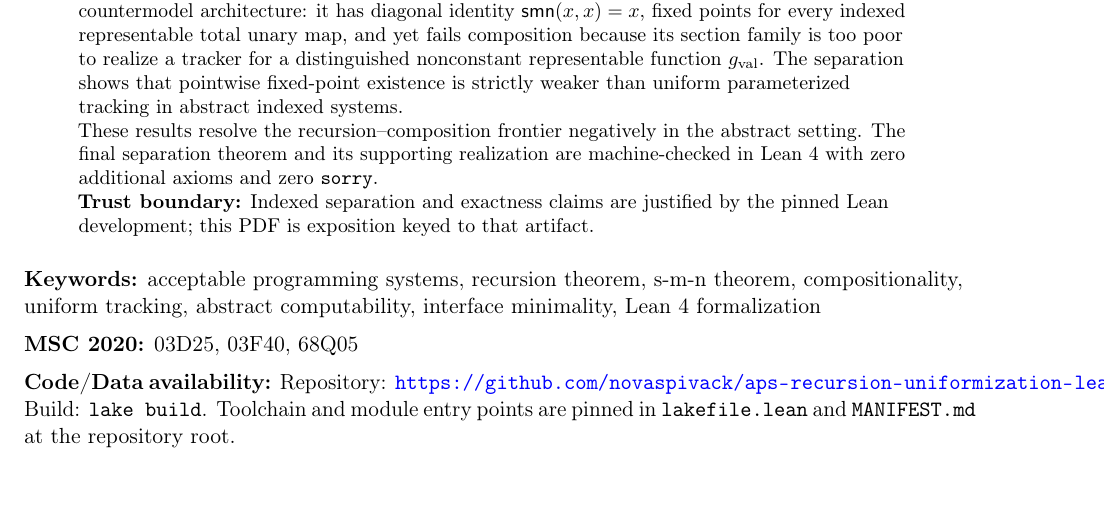
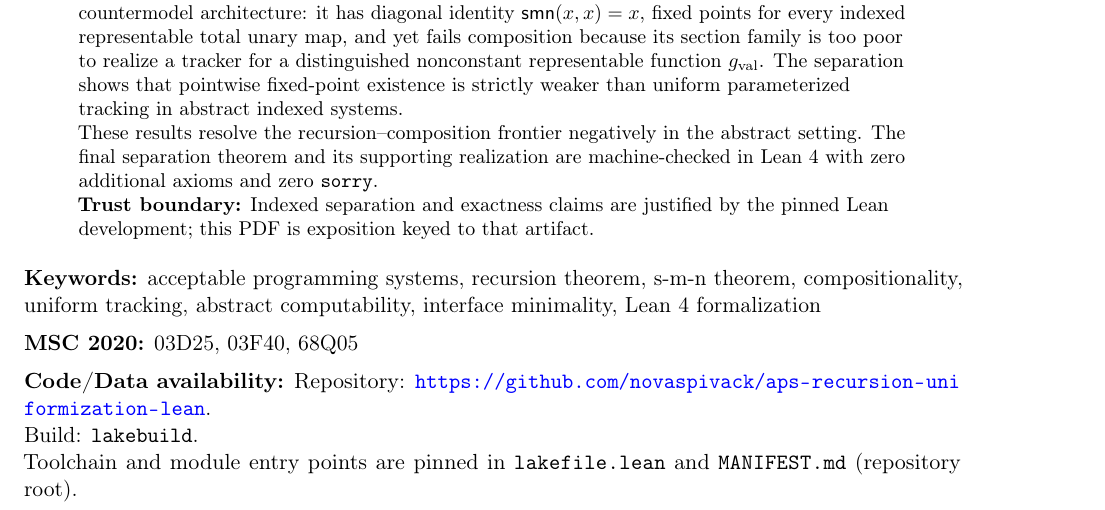
Before and after one commit to novaspivack/aps-recursion-uniformization-lean, a LaTeX paper (paper/Composition_FT_Gluing_Separation.tex, which reads suite_preamble.tex): part of page 1 of 17, cut so that both start at the same text. Compiled offline with pdfLaTeX.

```diff
--- a/paper/Composition_FT_Gluing_Separation.tex
+++ b/paper/Composition_FT_Gluing_Separation.tex
@@ -39,9 +39,9 @@
 \amsclassification{03D25, 03F40, 68Q05}
 
 \codeavailability{%
-  Repository: \url{https://github.com/novaspivack/aps-recursion-uniformization-lean}.
-  Build: \texttt{lake build}.
-  Toolchain and module entry points are pinned in \texttt{lakefile.lean} and \texttt{MANIFEST.md} at the repository root.}
+  Repository: \url{https://github.com/novaspivack/aps-recursion-uniformization-lean}.\\
+  Build: \path{lake build}.\\
+  Toolchain and module entry points are pinned in \path{lakefile.lean} and \path{MANIFEST.md} (repository root).}
 
 \section{Premises, disagreement coordinates, and trust boundary}\label{sec:premises-aps-composition}
 \begin{keybox}{Where disagreement can (and cannot) live}
--- a/suite_preamble.tex
+++ b/suite_preamble.tex
@@ -13,6 +13,10 @@
 \usepackage{booktabs}
 \usepackage{array}
 \usepackage{tabularx}
+\usepackage{xurl}
+\makeatletter
+\g@addto@macro\UrlBreaks{\do\-\do\.\do\_\do\/}
+\makeatother
 \usepackage{url}
 \urlstyle{tt}
 
```
Also changed, not shown: paper/Composition_FT_Gluing_Separation.pdf (deleted), 1 other file.
